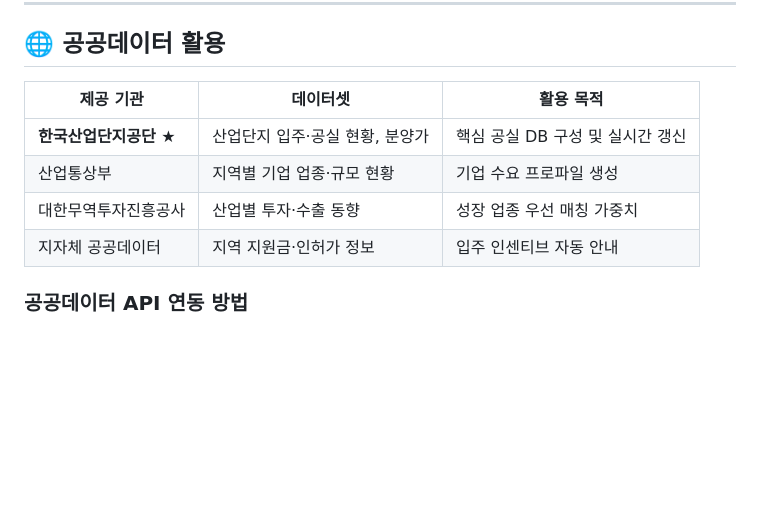
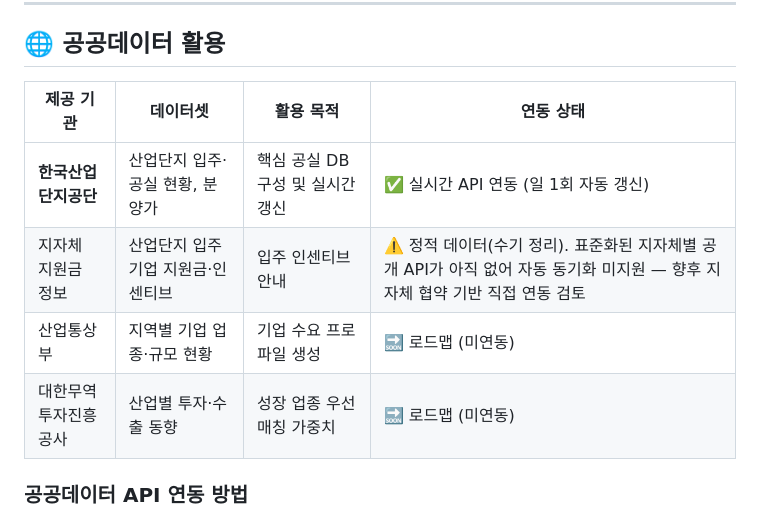
Before and after one commit to hwan2ya1004/SiteMatch, a Markdown page: README.md, the part around the change. GitHub-like rendering; blank space fills up the shorter version.

Commit message:
docs: 공공데이터 활용 표에 실제 연동 상태 명시
- 한국산업단지공단만 실제 API 연동(일 1회 자동 갱신)이고, 나머지 3개
  기관(지자체 지원금, 산업통상부, 대한무역투자진흥공사)은 미연동임을
  표에 명확히 표시
- 지자체 지원금은 표준화된 공개 API가 없어 정적 데이터로 관리 중이며,
  실제 검증(공공서비스 오픈API 등)해봤으나 산업단지 단위 지원금 커버리지가
  없음을 확인 — 향후 지자체 협약 기반 직접 연동을 로드맵으로 명시

Co-Authored-By: Claude Sonnet 5 <noreply@anthropic.com>

```diff
--- a/README.md
+++ b/README.md
@@ -68,12 +68,12 @@ SiteMatch/
 
 ## 🌐 공공데이터 활용
 
-| 제공 기관 | 데이터셋 | 활용 목적 |
-|-----------|---------|---------|
-| **한국산업단지공단 ★** | 산업단지 입주·공실 현황, 분양가 | 핵심 공실 DB 구성 및 실시간 갱신 |
-| 산업통상부 | 지역별 기업 업종·규모 현황 | 기업 수요 프로파일 생성 |
-| 대한무역투자진흥공사 | 산업별 투자·수출 동향 | 성장 업종 우선 매칭 가중치 |
-| 지자체 공공데이터 | 지역 지원금·인허가 정보 | 입주 인센티브 자동 안내 |
+| 제공 기관 | 데이터셋 | 활용 목적 | 연동 상태 |
+|-----------|---------|---------|---------|
+| **한국산업단지공단** | 산업단지 입주·공실 현황, 분양가 | 핵심 공실 DB 구성 및 실시간 갱신 | ✅ 실시간 API 연동 (일 1회 자동 갱신) |
+| 지자체 지원금 정보 | 산업단지 입주 기업 지원금·인센티브 | 입주 인센티브 안내 | ⚠️ 정적 데이터(수기 정리). 표준화된 지자체별 공개 API가 아직 없어 자동 동기화 미지원 — 향후 지자체 협약 기반 직접 연동 검토 |
+| 산업통상부 | 지역별 기업 업종·규모 현황 | 기업 수요 프로파일 생성 | 🔜 로드맵 (미연동) |
+| 대한무역투자진흥공사 | 산업별 투자·수출 동향 | 성장 업종 우선 매칭 가중치 | 🔜 로드맵 (미연동) |
 
 ### 공공데이터 API 연동 방법
 1. [공공데이터포털](https://www.data.go.kr) 회원가입
```
